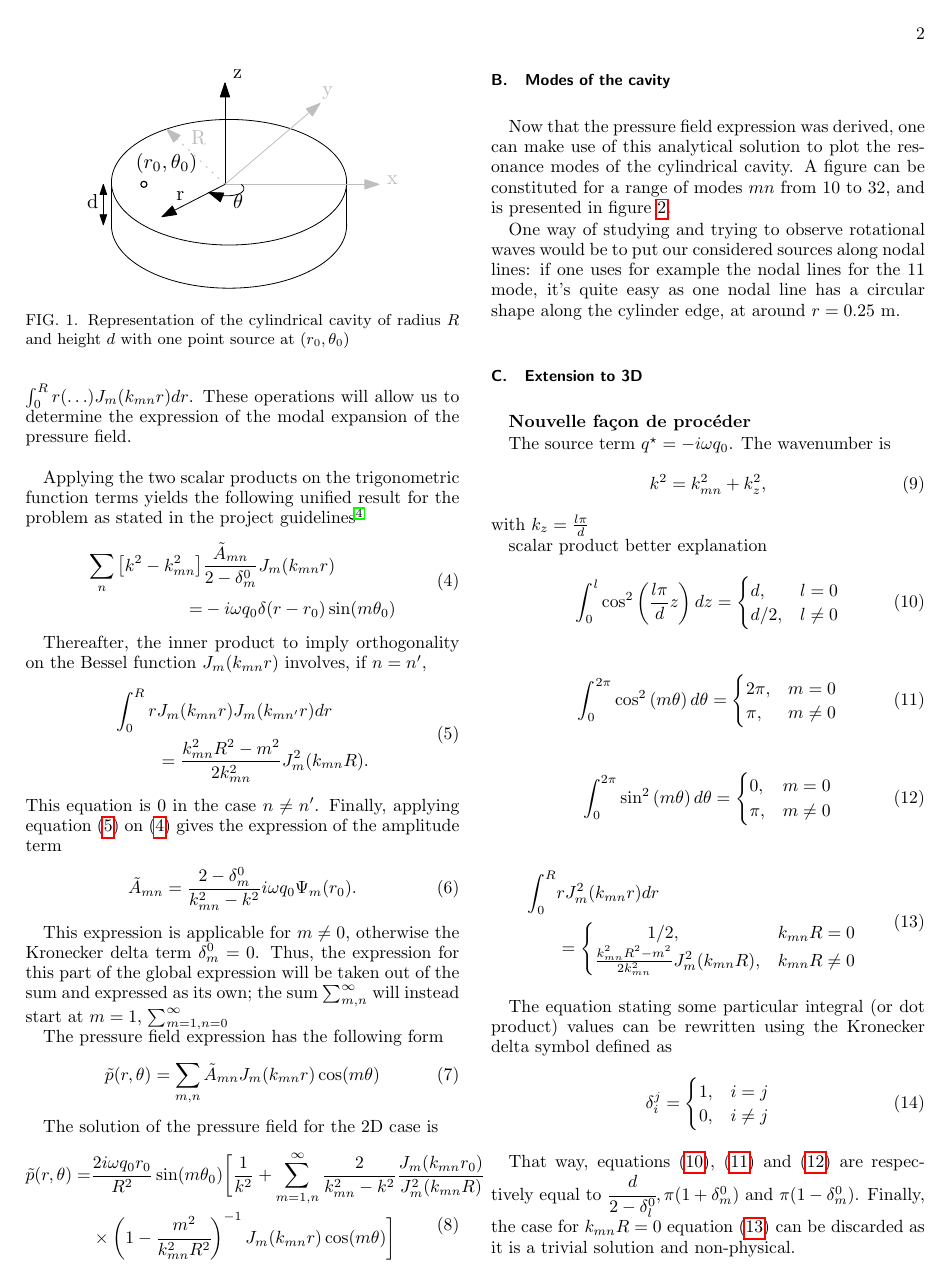
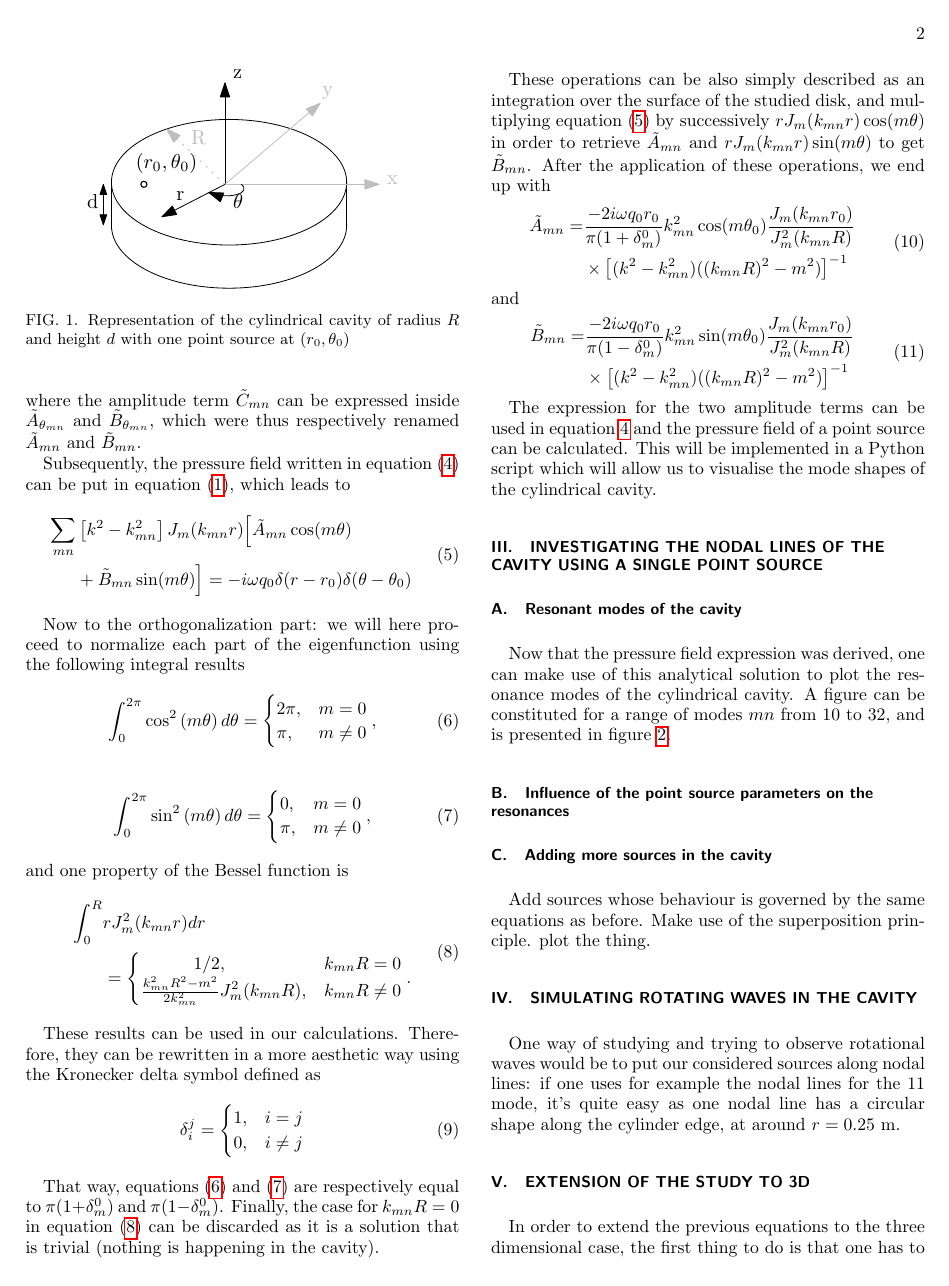
Before and after one commit to marecmat/VorticalWavesAcoustics, a LaTeX paper (report/vorticalwaves.tex): page 2 of 4. Compiled offline with pdfLaTeX.

Commit message:
article structure + first part done

```diff
--- a/report/vorticalwaves.tex
+++ b/report/vorticalwaves.tex
@@ -45,5 +60,8 @@ During this part, a 2D pressure field $\tilde{p}(r, \theta)$ will be considered:
+where the amplitude term $\tilde{C}_{mn}$ can be expressed inside $\tilde{A}_{\theta_{mn}}$ and $\tilde{B}_{\theta_{mn}}$, which were thus respectively renamed $\tilde{A}_{mn}$ and $\tilde{B}_{mn}$.
+
+Subsequently, the pressure field written in equation (\ref{eq:gensol}) can be put in equation (\ref{eq:2dwaveq}), which leads to
 \begin{equation}
     \begin{split}
-        \frac{\partial \tilde{p}^2}{\partial r^2} + \frac{1}{r} \frac{\partial \tilde{p}}{\partial r} &+ \frac{1}{r^2} \frac{\partial \tilde{p}^2}{\partial \theta^2} + k^2 \tilde{p}\\ &= -i \omega q_0 \delta(r - r_0) \delta(\theta - \theta_0),
-    \end{split}
+        \sum_{mn} &\left[ k^2 - k_{mn}^2 \right] J_m(k_{mn}r) \Big[ \tilde{A}_{mn} \cos(m\theta) \\&+ \tilde{B}_{mn} \sin(m\theta) \Big]= - i \omega q_0 \delta(r - r_0) \delta(\theta - \theta_0)
+    \end{split} \label{eq:rawsol}
 \end{equation}
@@ -54,6 +68,3 @@ with $k = \omega/c_0$ being the wavenumber and $\delta$ is the Dirac-Delta distr
-Using $\Psi_{mn} = J_m (k_{mn}r)\left[ \tilde{A}_{\theta m} \cos(m \theta) + \tilde{B}_{\theta m} \sin(m \theta) \right]$ as the eigenfunction, we will be able to find the amplitude expression. Next, one has to orthogonalize each part of the eigenfunction using successive scalar products $\langle \Psi_{mn} | \Psi_{m'n} \rangle = \int_a^b  \Psi_{mn}\Psi_{m'n} dx $ on the cosine term, sine term and finally the Bessel function, with respectively $\frac{1}{2\pi}\int_0^{2\pi}(\ldots)\cos(m'\theta) d\theta$, $\frac{1}{2\pi}\int_0^{2\pi}(\ldots)\sin(m'\theta) d\theta$, and $\int_0^R r (\ldots) J_m(k_{mn}r)dr$. These operations will allow us to determine the expression of the modal expansion of the pressure field.\\
-
-
 
 \begin{figure}
     \centering
@@ -62,38 +73,59 @@ Using $\Psi_{mn} = J_m (k_{mn}r)\left[ \tilde{A}_{\theta m} \cos(m \theta) + \ti
     \label{fig:schema}
 \end{figure}
 
-Applying the two scalar products on the trigonometric function terms yields the following unified result for the problem as stated in the project guidelines \cite{guidelines}
+Now to the orthogonalization part: we will here proceed to normalize each part of the eigenfunction using the following integral results
+\begin{equation}
+   \int_0^{2 \pi} \cos^2\left( m \theta \right) d\theta =
+    \begin{cases}
+        2 \pi, & m = 0\\
+        \pi, & m \ne 0
+    \end{cases}, \label{eq:dp_2}
+\end{equation}
+
+\begin{equation}
+    \int_0^{2 \pi} \sin^2\left( m \theta \right) d\theta =
+    \begin{cases}
+        0, & m = 0\\
+        \pi, & m \ne 0
+    \end{cases}, \label{eq:dp_3}
+\end{equation}
+and one property of the Bessel function is
 \begin{equation}
     \begin{split}
-    \sum_n \left[ k^2 - k_{mn}^2 \right] &\frac{\tilde{A}_{mn}}{2 - \delta_m^0} J_m(k_{mn}r)\\=& - i \omega q_0 \delta(r - r_0) \sin(m\theta_0)
-    \end{split} \label{eq:unifres}
+        \int_0^{R} &r J^2_m (k_{mn} r)dr \\ &=
+    \begin{cases}
+        \quad  \quad \quad 1/2, & k_{mn}R = 0\\
+        \frac{k^2_{mn} R^2 - m^2}{2 k^2_{mn}} J^2_m (k_{mn} R), & k_{mn}R \ne 0
+    \end{cases}.
+    \end{split} \label{eq:dp_4}
 \end{equation}
 
-Thereafter, the inner product to imply orthogonality on the Bessel function $J_m (k_{mn} r)$ involves, if $n = n'$,
+These results can be used in our calculations. Therefore, they can be rewritten in a more aesthetic way using the Kronecker delta symbol defined as
+\begin{equation}
+   \delta_i^j = \begin{cases}
+       1, & i = j\\ 0, & i \ne j
+   \end{cases}
+\end{equation}
+
+That way, equations (\ref{eq:dp_2}) and (\ref{eq:dp_3}) are respectively equal to $\pi(1 + \delta_m^0)$ and $\pi(1 - \delta_m^0)$. Finally, the case for $k_{mn}R = 0$ in equation (\ref{eq:dp_4}) can be discarded as it is a solution that is trivial (nothing is happening in the cavity).
+
+These operations can be also simply described as an integration over the surface of the studied disk, and multiplying equation (\ref{eq:rawsol}) by successively $r J_m(k_{mn}r) \cos(m\theta)$ in order to retrieve $\tilde{A}_{mn}$ and $r J_m(k_{mn}r) \sin(m\theta)$ to get $\tilde{B}_{mn}$. After the application of these operations, we end up with
 \begin{equation}
     \begin{split}
-        \int_0^R r& J_m (k_{mn} r) J_m (k_{mn'} r) dr\\ &= \frac{k^2_{mn} R^2 - m^2}{2 k^2_{mn}} J^2_m (k_{mn} R).    \end{split} \label{eq:dotbesselres}
+        \tilde{A}_{mn} =& \frac{- 2 i \omega q_0 r_0}{\pi (1 + \delta_m^0)} k_{mn}^2  \cos(m \theta_0) \frac{J_m(k_{mn}r_0)}{J^2_m(k_{mn}R)}\\ &\times\left[(k^2 - k^2_{mn}) ((k_{mn}R)^2 - m^2)\right]^{-1}
+    \end{split}
 \end{equation}
-This equation is 0 in the case $n \ne n'$. Finally, applying equation (\ref{eq:dotbesselres}) on (\ref{eq:unifres}) gives the expression of the amplitude term
+and
 \begin{equation}
-    \tilde{A}_{mn} = \frac{2 - \delta_m^0}{k^2_{mn} - k^2} i \omega q_0 \Psi_{m}(r_0).
+    \begin{split}
+        \tilde{B}_{mn} =& \frac{- 2 i \omega q_0 r_0}{\pi (1 - \delta_m^0)} k_{mn}^2  \sin(m \theta_0) \frac{J_m(k_{mn}r_0)}{J^2_m(k_{mn}R)}\\ &\times\left[(k^2 - k^2_{mn}) ((k_{mn}R)^2 - m^2)\right]^{-1}
+    \end{split}
 \end{equation}
 
-This expression is applicable for $m \ne 0$, otherwise the Kronecker delta term $\delta_m^0 = 0$. Thus, the expression for this part of the global expression will be taken out of the sum and expressed as its own; the sum $\sum_{m, n}^{\infty}$ will instead start at $m = 1$, $\sum_{m=1, n=0}^{\infty}$
+The expression for the two amplitude terms can be used in equation \ref{eq:gensol} and the pressure field of a point source can be calculated. This will be implemented in a Python script which will allow us to visualise the mode shapes of the cylindrical cavity.
 
-The pressure field expression has the following form
-\begin{equation}
-    \tilde{p}(r, \theta) = \sum_{m,n} \tilde{A}_{mn} J_m(k_{mn}r)\cos(m \theta)
-\end{equation}
-
-The solution of the pressure field for the 2D case is
-\begin{equation}
-   \begin{split}
-       \tilde{p}(r, \theta) =& \frac{2 i \omega q_0 r_0}{R^2} \sin(m\theta_0) \bigg[ \frac{1}{k^2} + \sum_{m=1,n}^{\infty} \frac{2}{k^2_{mn} - k^2} \frac{J_m (k_{mn} r_0)}{J^2_m(k_{mn}R)}\\ &\times \left(1 - \cfrac{m^2}{k^2_{mn}R^2}\right)^{-1} J_m(k_{mn}r)\cos(m \theta) \bigg]
-   \end{split}
-\end{equation}
-
-\subsection{Modes of the cavity}
+\section{Investigating the nodal lines of the cavity using a single point source}
+\subsection{Resonant modes of the cavity}
 Now that the pressure field expression was derived, one can make use of this analytical solution to plot the resonance modes of the cylindrical cavity. A figure can be constituted for a range of modes $mn$ from 10 to 32, and is presented in figure \ref{fig:modes}.
 
 \begin{figure*}
@@ -103,7 +135,6 @@ Now that the pressure field expression was derived, one can make use of this ana
     \label{fig:modes}
 \end{figure*}
 
-One way of studying and trying to observe rotational waves would be to put our considered sources along nodal lines: if one uses for example the nodal lines for the 11 mode, it's quite easy as one nodal line has a circular shape along the cylinder edge, at around $r = 0.25$ m.
 
 \begin{figure}
     \centering
@@ -112,16 +143,27 @@ One way of studying and trying to observe rotational waves would be to put our c
     \label{fig:source_pos}
 \end{figure}
 
-\subsection{Extension to 3D}
-\textbf{Nouvelle façon de procéder}
+\subsection{Influence of the point source parameters on the resonances}
 
-The source term $q^{\star} = -i \omega q_0$. The wavenumber is
+\subsection{Adding more sources in the cavity}
+Add sources whose behaviour is governed by the same equations as before. Make use of the superposition principle. plot the thing.
+
+\section{Simulating rotating waves in the cavity}
+One way of studying and trying to observe rotational waves would be to put our considered sources along nodal lines: if one uses for example the nodal lines for the 11 mode, it's quite easy as one nodal line has a circular shape along the cylinder edge, at around $r = 0.25$ m.
+
+
+\section{Extension of the study to 3D}
+In order to extend the previous equations to the three dimensional case, the first thing to do is that one has to add a boundary condition at $z=0$ and $z=d$.
+\begin{equation}
+   \left. \tilde{v}_z \right|_{z=0} = \left. \tilde{v}_z \right|_{z=d} = 0,
+\end{equation}
+The wavenumber is now
 \begin{equation}
     k^2 = k_{mn}^2 + k_z^2,
 \end{equation}
 with $k_z = \frac{l \pi}{d}$
 
-scalar product better explanation
+Need to make use of the previous integral results add one more
 \begin{equation}
     \int_0^l \cos^2\left( \frac{l \pi}{d}z \right) dz =
     \begin{cases}
@@ -129,38 +171,3 @@ scalar product better explanation
         d/2, & l \ne 0
     \end{cases} \label{eq:dp_1}
 \end{equation}
-
-\begin{equation}
-    \int_0^{2 \pi} \cos^2\left( m \theta \right) d\theta =
-    \begin{cases}
-        2 \pi, & m = 0\\
-        \pi, & m \ne 0
-    \end{cases} \label{eq:dp_2}
-\end{equation}
-
-\begin{equation}
-    \int_0^{2 \pi} \sin^2\left( m \theta \right) d\theta =
-    \begin{cases}
-        0, & m = 0\\
-        \pi, & m \ne 0
-    \end{cases} \label{eq:dp_3}
-\end{equation}
-
-\begin{equation}
-    \begin{split}
-        \int_0^{R} &r J^2_m (k_{mn} r)dr \\ &=
-    \begin{cases}
-        \quad  \quad \quad 1/2, & k_{mn}R = 0\\
-        \frac{k^2_{mn} R^2 - m^2}{2 k^2_{mn}} J^2_m (k_{mn} R), & k_{mn}R \ne 0
-    \end{cases}
-    \end{split} \label{eq:dp_4}
-\end{equation}
-
-The equation stating some particular integral (or dot product) values can be rewritten using the Kronecker delta symbol defined as
-\begin{equation}
-   \delta_i^j = \begin{cases}
-       1, & i = j\\ 0, & i \ne j
-   \end{cases}
-\end{equation}
-
-That way, equations (\ref{eq:dp_1}), (\ref{eq:dp_2}) and (\ref{eq:dp_3})  are respectively equal to $\cfrac{d}{2 - \delta_l^0}, \pi(1 + \delta_m^0)$ and $\pi(1 - \delta_m^0)$. Finally, the case for $k_{mn}R = 0$ equation (\ref{eq:dp_4}) can be discarded as it is a trivial solution and non-physical.
```
Also changed, not shown: report/figures/ca_tourne.pdf (added), report/figures/tourne_tps.pdf (added), report/vorticalwaves.bbl, report/vorticalwaves.pdf, report/vorticalwaves.tex (45 more changed lines), 7 other files.
